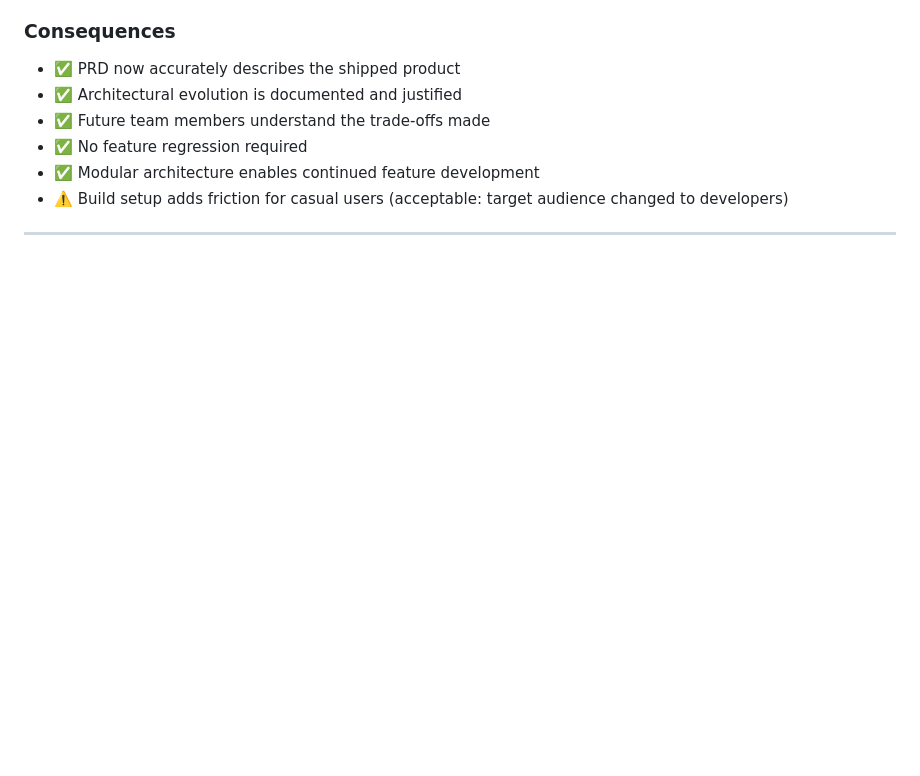
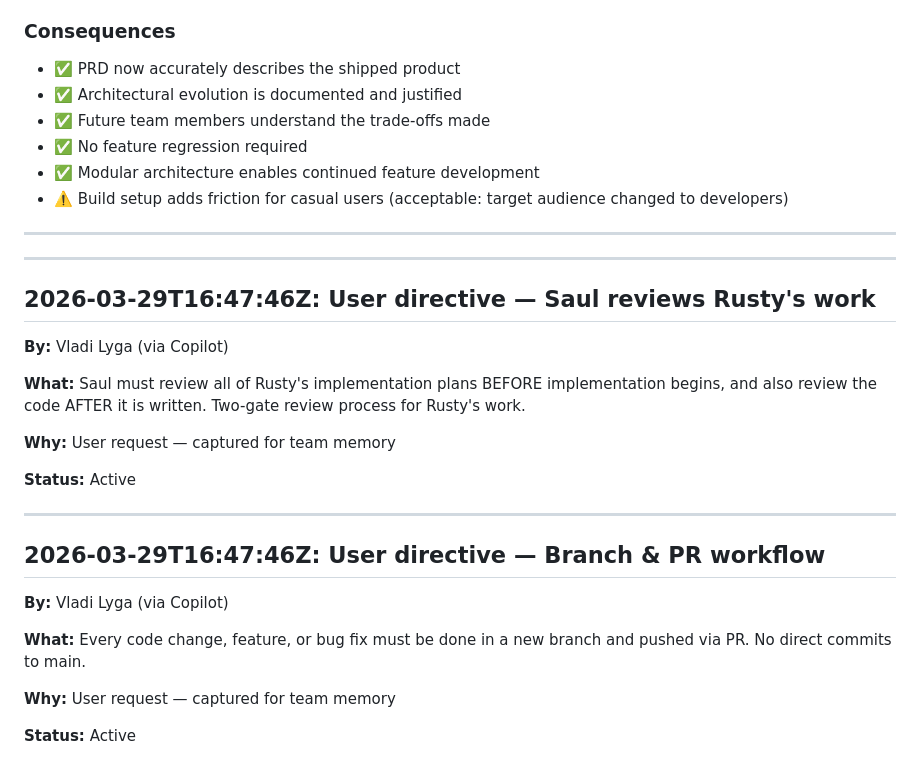
Before and after one commit to lygav/bumbledo, a Markdown page: .squad/decisions.md, the part around the change. GitHub-like rendering; blank space fills up the shorter version.

Commit message:
scribe: merge inbox decisions, update rusty history with saul approval
- Merged copilot directives to decisions.md: saul reviews rusty, branch-pr workflow
- Updated rusty/history.md with saul's post-impl review and pr#3 approval
- Deleted inbox decision files after merge

```diff
--- a/.squad/decisions.md
+++ b/.squad/decisions.md
@@ -1550,3 +1550,28 @@ The implementation honors the core PRD specification (all 10 user stories, task
 - ⚠️ Build setup adds friction for casual users (acceptable: target audience changed to developers)
 
 ---
+
+
+---
+
+## 2026-03-29T16:47:46Z: User directive — Saul reviews Rusty's work
+
+**By:** Vladi Lyga (via Copilot)
+
+**What:** Saul must review all of Rusty's implementation plans BEFORE implementation begins, and also review the code AFTER it is written. Two-gate review process for Rusty's work.
+
+**Why:** User request — captured for team memory
+
+**Status:** Active
+
+---
+
+## 2026-03-29T16:47:46Z: User directive — Branch & PR workflow
+
+**By:** Vladi Lyga (via Copilot)
+
+**What:** Every code change, feature, or bug fix must be done in a new branch and pushed via PR. No direct commits to main.
+
+**Why:** User request — captured for team memory
+
+**Status:** Active
```
Also changed, not shown: 1 other file.
